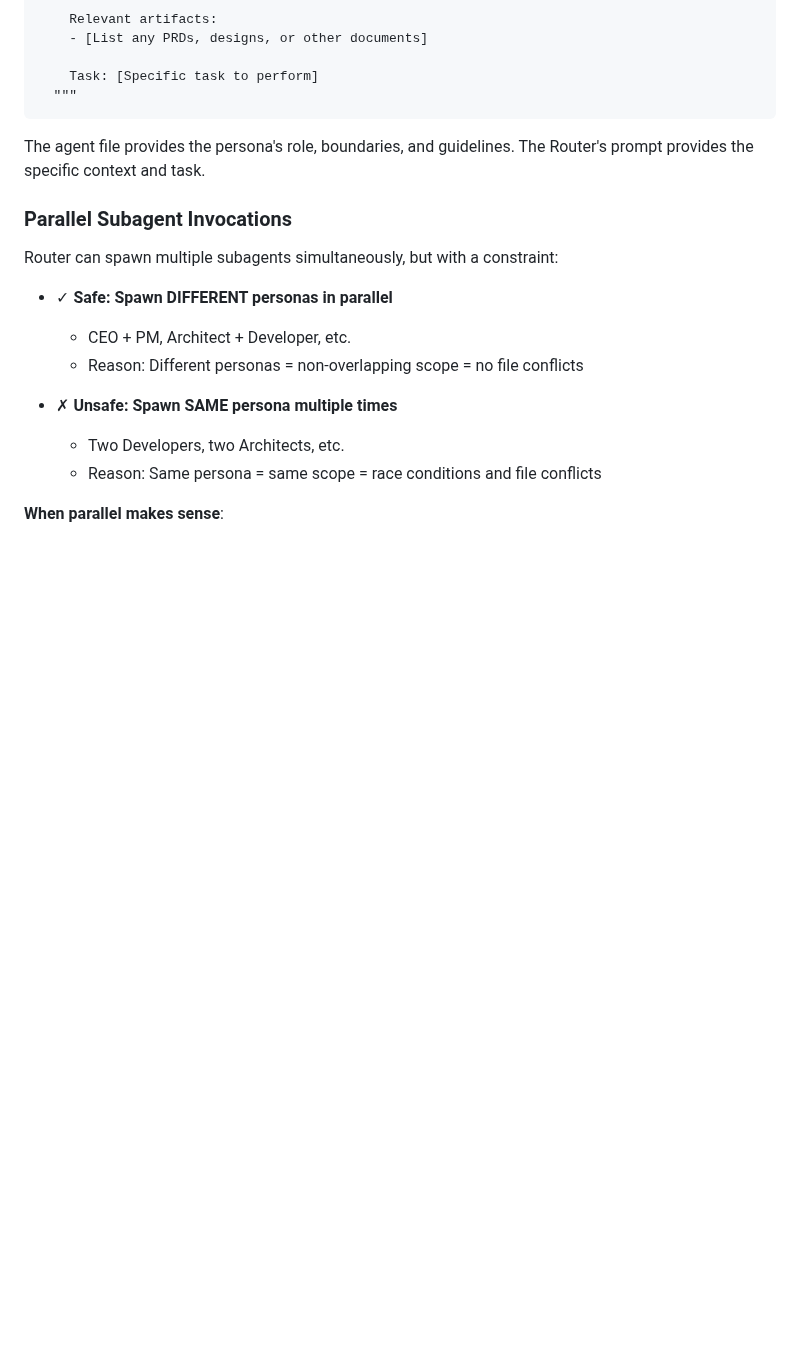
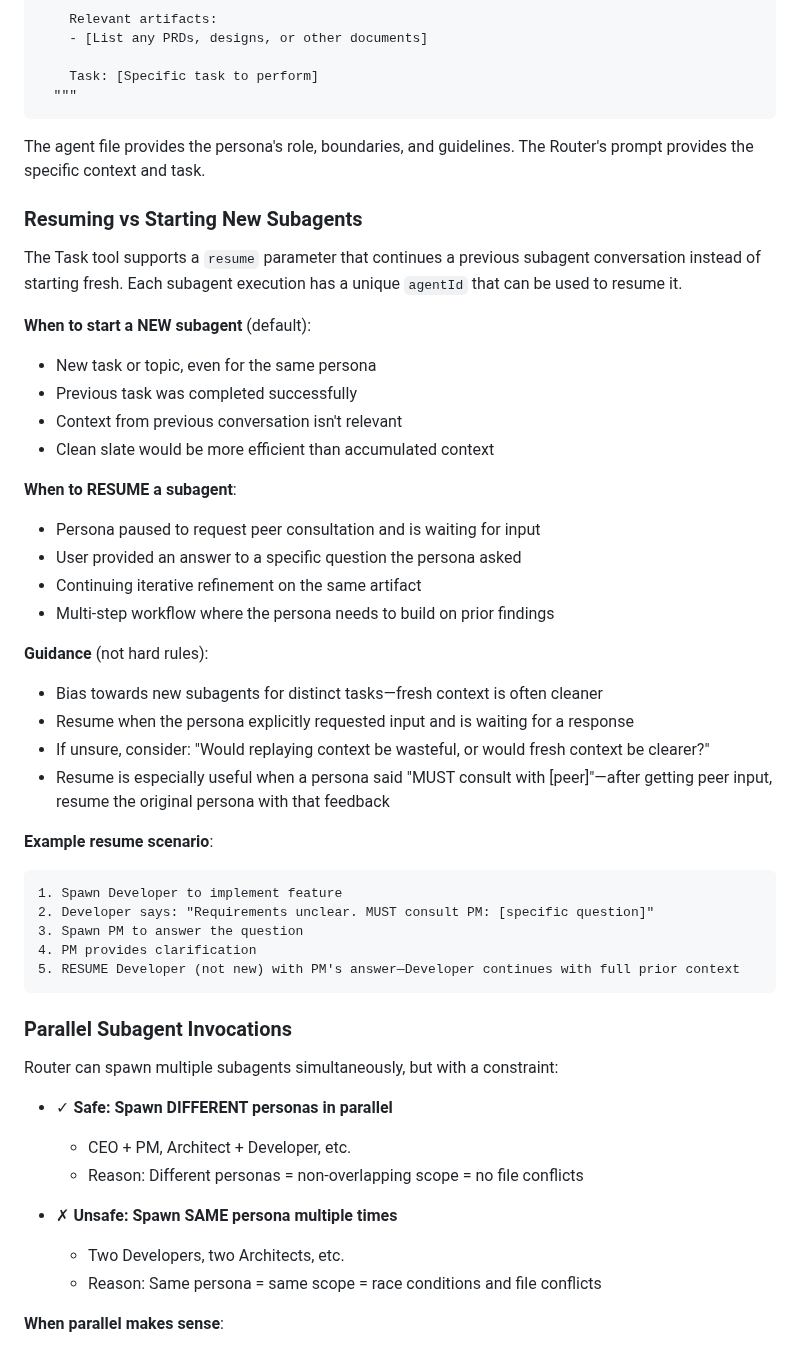
Before and after one commit to michaelansel/NaNoWriMo2025, a Markdown page: CLAUDE.md, the part around the change. GitHub-like rendering; blank space fills up the shorter version.

Commit message:
docs: add guidance for resuming vs starting new subagents
Add section explaining when Router should resume a previous subagent
conversation vs starting fresh. Key points:
- Resume when persona paused for peer consultation
- Resume when continuing iterative refinement
- Start new for distinct tasks or when fresh context is cleaner
- Example scenario showing Developer→PM consultation→resume Developer

````diff
--- a/CLAUDE.md
+++ b/CLAUDE.md
@@ -263,6 +263,37 @@ Task tool invocation:
 
 The agent file provides the persona's role, boundaries, and guidelines. The Router's prompt provides the specific context and task.
 
+### Resuming vs Starting New Subagents
+
+The Task tool supports a `resume` parameter that continues a previous subagent conversation instead of starting fresh. Each subagent execution has a unique `agentId` that can be used to resume it.
+
+**When to start a NEW subagent** (default):
+- New task or topic, even for the same persona
+- Previous task was completed successfully
+- Context from previous conversation isn't relevant
+- Clean slate would be more efficient than accumulated context
+
+**When to RESUME a subagent**:
+- Persona paused to request peer consultation and is waiting for input
+- User provided an answer to a specific question the persona asked
+- Continuing iterative refinement on the same artifact
+- Multi-step workflow where the persona needs to build on prior findings
+
+**Guidance** (not hard rules):
+- Bias towards new subagents for distinct tasks—fresh context is often cleaner
+- Resume when the persona explicitly requested input and is waiting for a response
+- If unsure, consider: "Would replaying context be wasteful, or would fresh context be clearer?"
+- Resume is especially useful when a persona said "MUST consult with [peer]"—after getting peer input, resume the original persona with that feedback
+
+**Example resume scenario**:
+```
+1. Spawn Developer to implement feature
+2. Developer says: "Requirements unclear. MUST consult PM: [specific question]"
+3. Spawn PM to answer the question
+4. PM provides clarification
+5. RESUME Developer (not new) with PM's answer—Developer continues with full prior context
+```
+
 ### Parallel Subagent Invocations
 
 Router can spawn multiple subagents simultaneously, but with a constraint:
````
